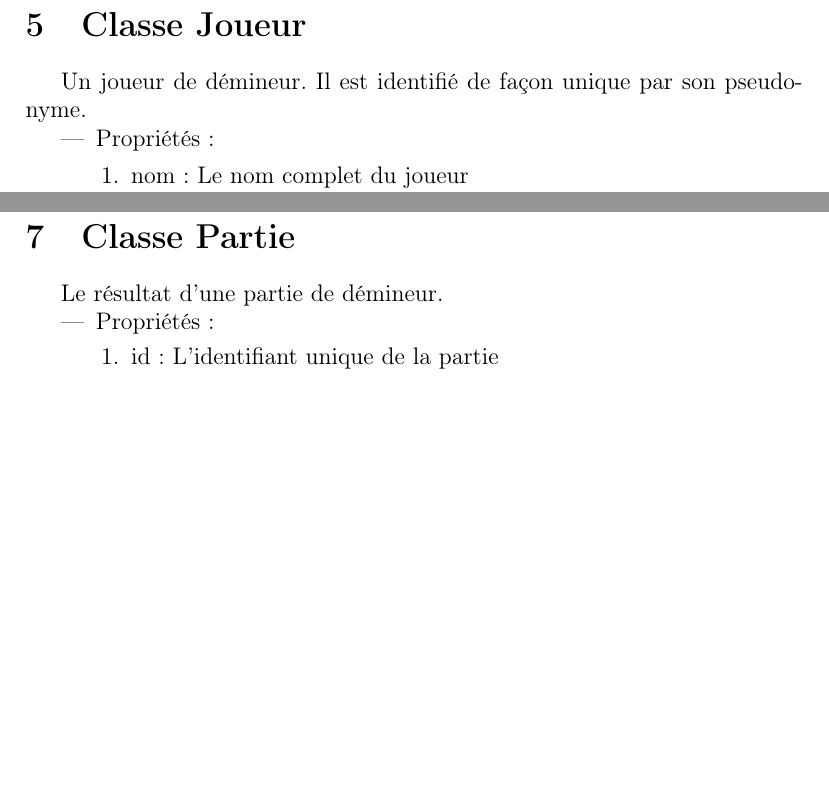
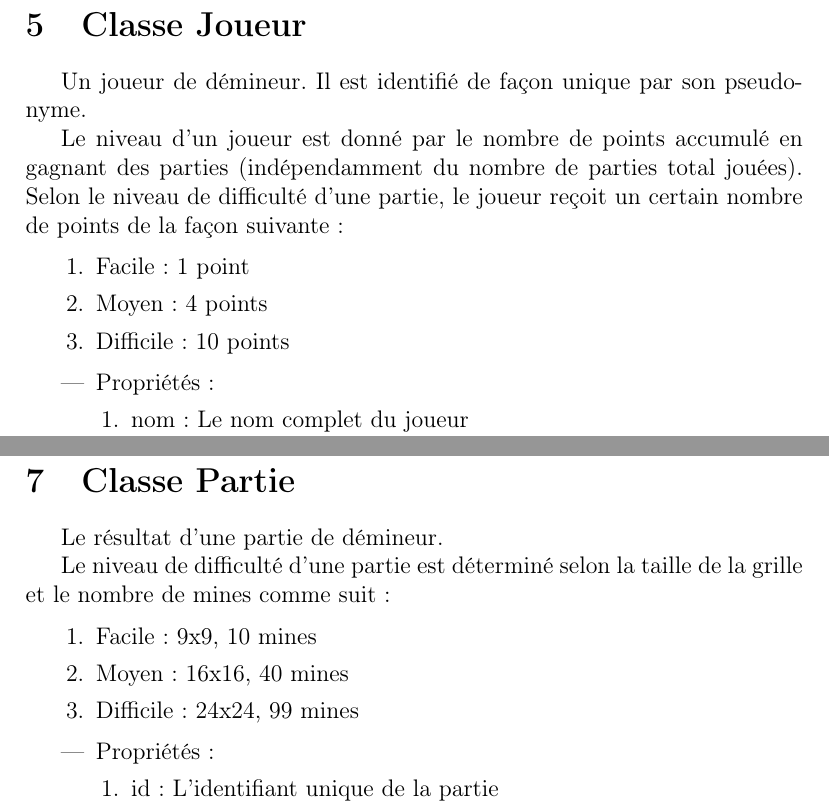
Before and after one commit to h-d3v/demineur, a LaTeX document (doc/analyse.tex, which reads doc/joueur.tex, doc/partie.tex): two parts of pages 8 and 12 of 14 before the commit and two parts of pages 8 and 12 of 15 after it, joined at a grey line, cut so that both start at the same text, the shorter picture padded with empty space. Compiled offline with pdfLaTeX; a LaTeX package or settings file that is missing is left out.

Commit message:
Précisé la définition des niveau du joueur et niveau de difficulté d'une partie

```diff
--- a/doc/joueur.tex
+++ b/doc/joueur.tex
@@ -1,6 +1,14 @@
 \section {Classe Joueur}
 
 Un joueur de démineur. Il est identifié de façon unique par son pseudonyme.
+
+Le niveau d'un joueur est donné par le nombre de points accumulé en gagnant des parties (indépendamment du nombre de parties total jouées). Selon le niveau de difficulté d'une partie, le joueur reçoit un certain nombre de points de la façon suivante :
+
+\begin{enumerate}
+\item Facile : 1 point
+\item Moyen : 4 points
+\item Difficile : 10 points
+\end{enumerate}
 
 \begin{itemize}
 
--- a/doc/partie.tex
+++ b/doc/partie.tex
@@ -1,6 +1,14 @@
 \section{Classe Partie}
 
 Le résultat d'une partie de démineur.
+
+Le niveau de difficulté d'une partie est déterminé selon la taille de la grille et le nombre de mines comme suit :
+
+\begin{enumerate}
+\item Facile : 9x9, 10 mines
+\item Moyen : 16x16, 40 mines
+\item Difficile : 24x24, 99 mines
+\end{enumerate}
 
 \begin{itemize}
 \item Propriétés :
```
Also changed, not shown: doc/analyse.pdf.
